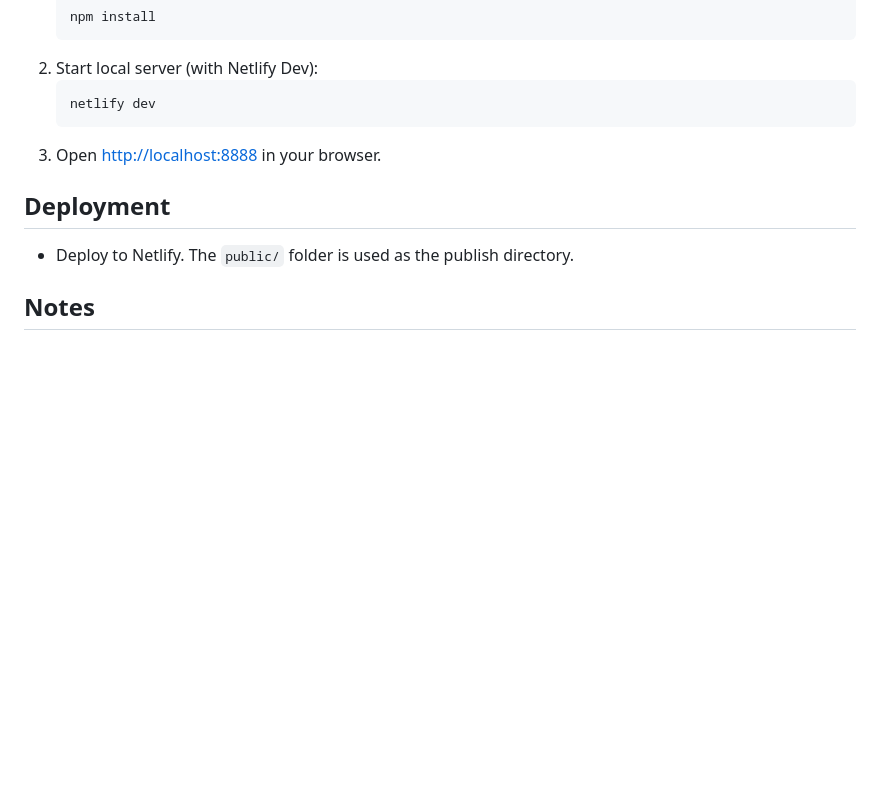
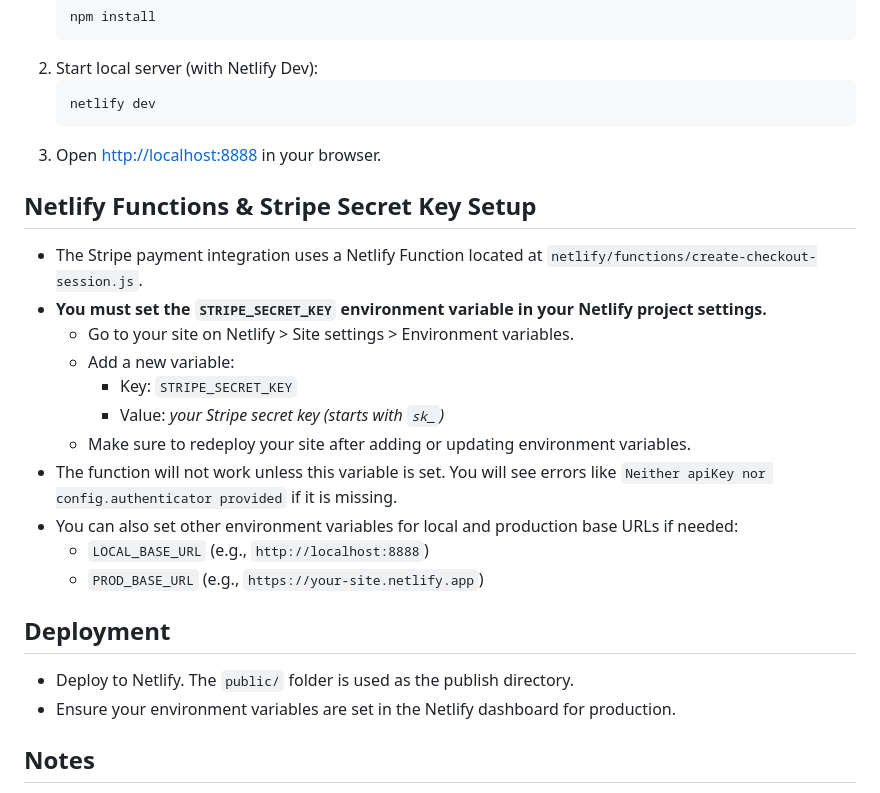
Before and after one commit to moteeb-asad/js-events-widget, a Markdown page: README.md, the part around the change. Drawn GitHub-style; blank space fills up the shorter version.

````diff
--- a/README.md
+++ b/README.md
@@ -69,9 +69,24 @@ js-events-widget/
    ```
 3. Open [http://localhost:8888](http://localhost:8888) in your browser.
 
+## Netlify Functions & Stripe Secret Key Setup
+
+- The Stripe payment integration uses a Netlify Function located at `netlify/functions/create-checkout-session.js`.
+- **You must set the `STRIPE_SECRET_KEY` environment variable in your Netlify project settings.**
+  - Go to your site on Netlify > Site settings > Environment variables.
+  - Add a new variable:
+    - Key: `STRIPE_SECRET_KEY`
+    - Value: _your Stripe secret key (starts with `sk_`)_
+  - Make sure to redeploy your site after adding or updating environment variables.
+- The function will not work unless this variable is set. You will see errors like `Neither apiKey nor config.authenticator provided` if it is missing.
+- You can also set other environment variables for local and production base URLs if needed:
+  - `LOCAL_BASE_URL` (e.g., `http://localhost:8888`)
+  - `PROD_BASE_URL` (e.g., `https://your-site.netlify.app`)
+
 ## Deployment
 
 - Deploy to Netlify. The `public/` folder is used as the publish directory.
+- Ensure your environment variables are set in the Netlify dashboard for production.
 
 ## Notes
 
````
